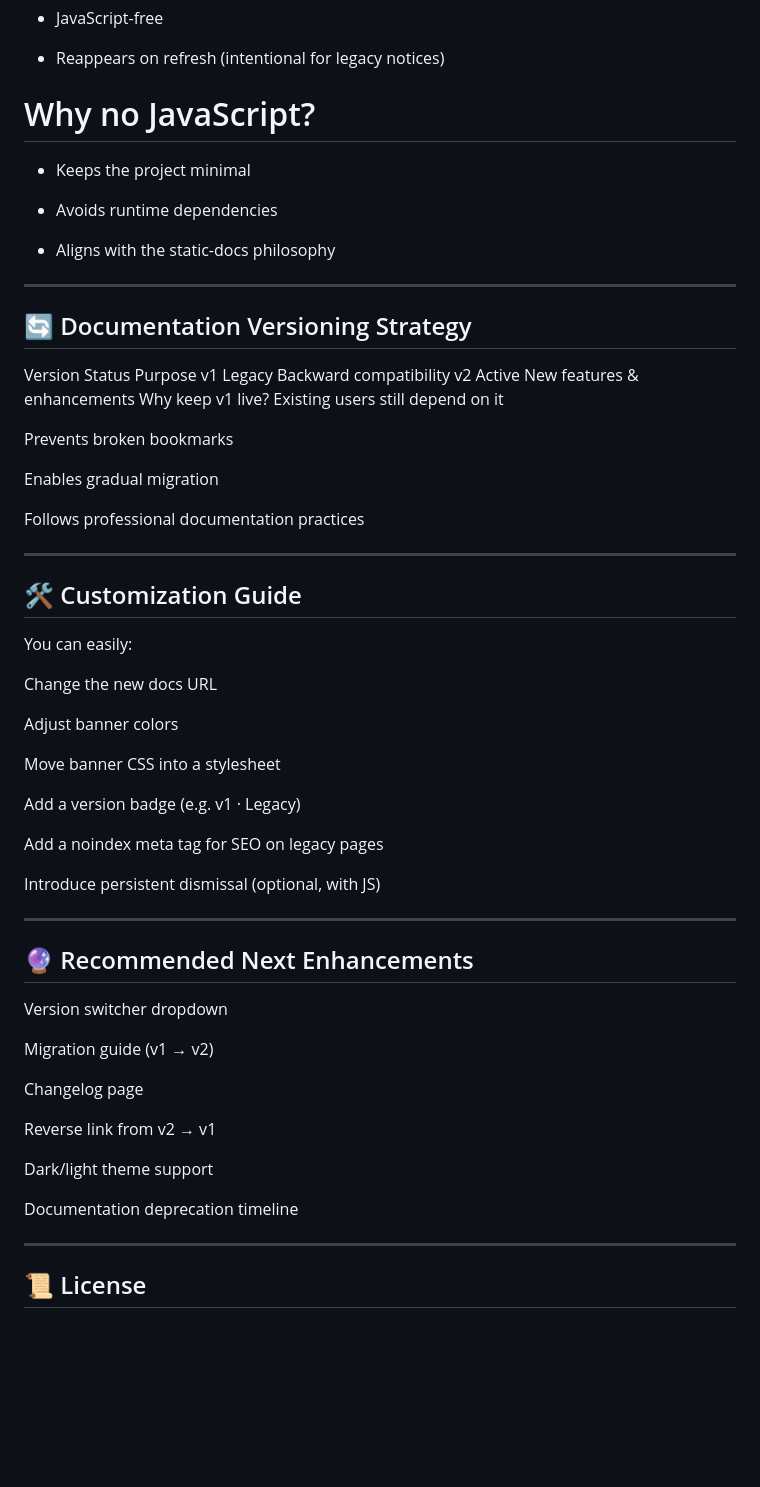
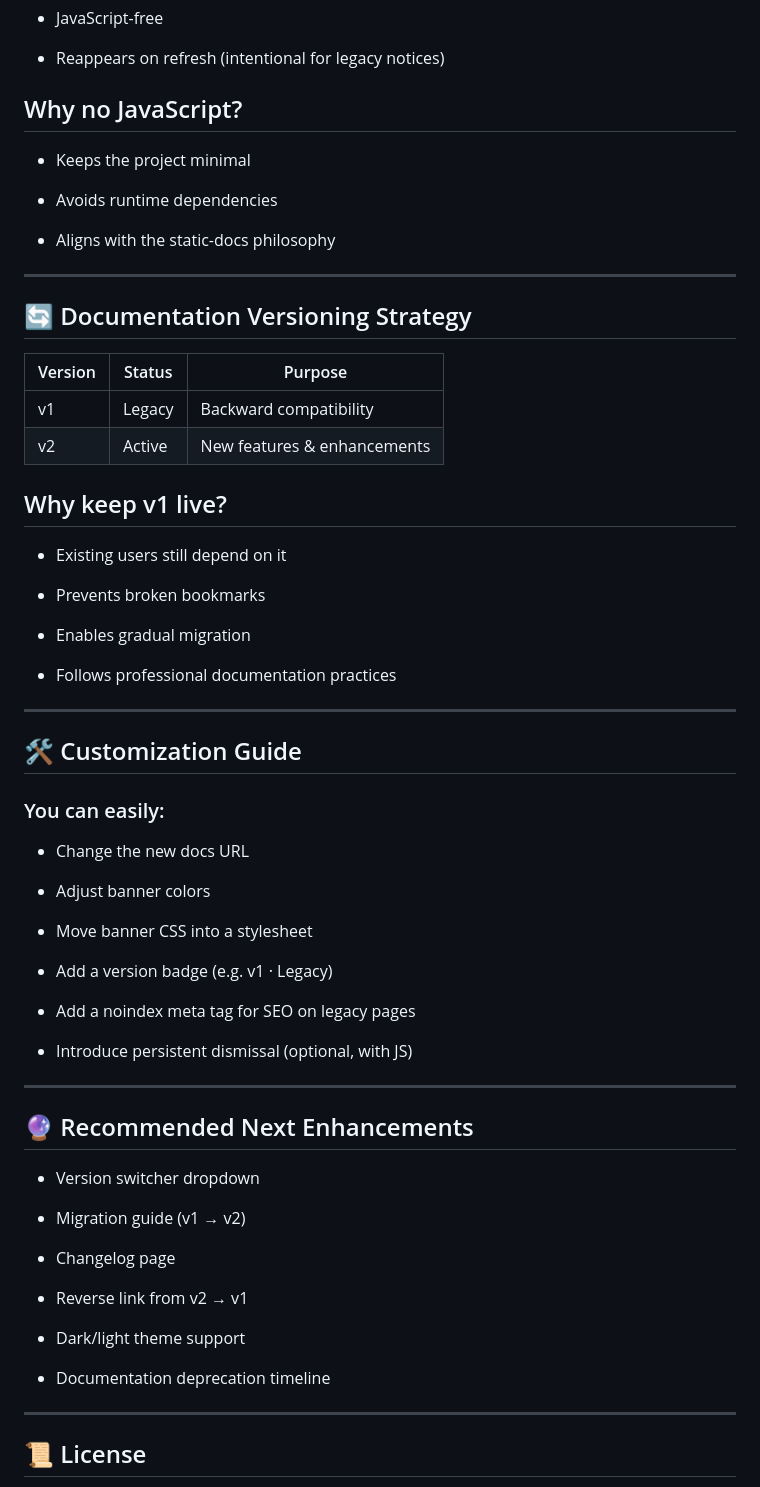
Before and after one commit to babul101/Slate-Docs-v1, a Markdown page: readme.md, the part around the change. Rendered like a GitHub page; blank space fills up the shorter version.

```diff
--- a/readme.md
+++ b/readme.md
@@ -95,7 +95,7 @@ The legacy banner is:
 
 * Reappears on refresh (intentional for legacy notices)
 
-# Why no JavaScript?
+## Why no JavaScript?
 
 * Keeps the project minimal
 
@@ -108,51 +108,54 @@ The legacy banner is:
 
 ## 🔄 Documentation Versioning Strategy
 
-Version	Status	Purpose
-v1	Legacy	Backward compatibility
-v2	Active	New features & enhancements
-Why keep v1 live?
-Existing users still depend on it
+| Version | Status | Purpose                     |
+|---------|--------|-----------------------------|
+| v1      | Legacy | Backward compatibility      |
+| v2      | Active | New features & enhancements |
 
-Prevents broken bookmarks
+## Why keep v1 live?
 
-Enables gradual migration
+* Existing users still depend on it
 
-Follows professional documentation practices
+* Prevents broken bookmarks
+
+* Enables gradual migration
+
+* Follows professional documentation practices
 
 ---
 
 ## 🛠️ Customization Guide
 
-You can easily:
+### You can easily:
 
-Change the new docs URL
+* Change the new docs URL
 
-Adjust banner colors
+* Adjust banner colors
 
-Move banner CSS into a stylesheet
+* Move banner CSS into a stylesheet
 
-Add a version badge (e.g. v1 · Legacy)
+* Add a version badge (e.g. v1 · Legacy)
 
-Add a noindex meta tag for SEO on legacy pages
+* Add a noindex meta tag for SEO on legacy pages
 
-Introduce persistent dismissal (optional, with JS)
+* Introduce persistent dismissal (optional, with JS)
 
 ---
 
 ## 🔮 Recommended Next Enhancements
 
-Version switcher dropdown
+* Version switcher dropdown
 
-Migration guide (v1 → v2)
+* Migration guide (v1 → v2)
 
-Changelog page
+* Changelog page
 
-Reverse link from v2 → v1
+* Reverse link from v2 → v1
 
-Dark/light theme support
+* Dark/light theme support
 
-Documentation deprecation timeline
+* Documentation deprecation timeline
 
 ---
 
```
